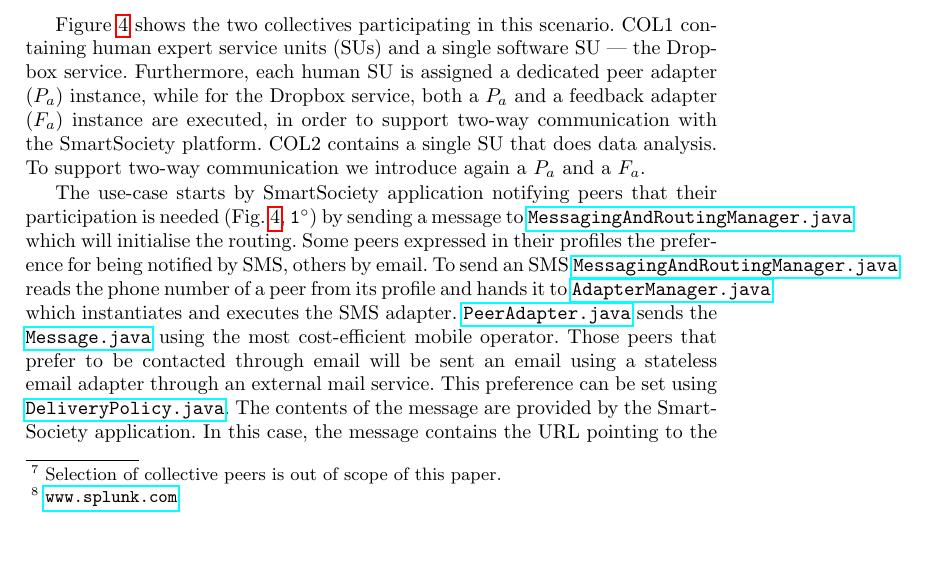
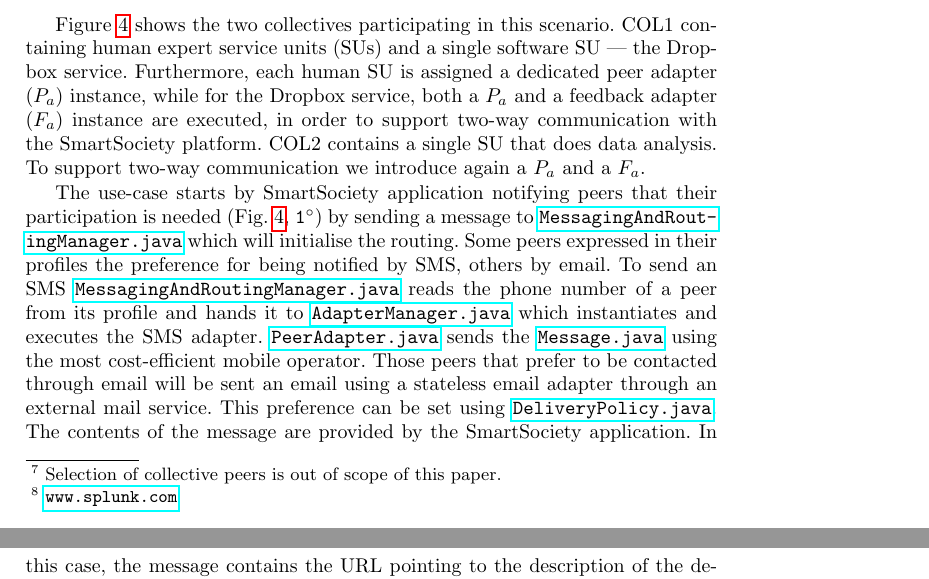
Before and after one commit to PhilZeppe/ICSOC-WESOA14, a LaTeX thesis (WESOA-Paper.tex): part of page 9 of 12 before the commit and two parts of pages 9 and 10 of 12 after it, the two joined at a grey line, cut so that both start at the same text, the shorter picture padded with empty space. Compiled offline with pdfLaTeX.

Commit message:
Splitting of long TypeWriter font Java class names

```diff
--- a/WESOA-Paper.tex
+++ b/WESOA-Paper.tex
@@ -25,6 +25,8 @@
 \usepackage{hyperref} % REMOVE THIS AGAIN AFTERWARDS
 
 \hyphenation{crowd-sour-cing middle-ware uni-dir-ection-al inter-mittently end-points}
+
+\DeclareFontFamily{\encodingdefault}{\ttdefault}{\hyphenchar\font=`\-} %enable hyphenation of \texttt{} text
 
 %\newcommand{\sms}{\textsc{SmartSoc}}
 \newcommand{\mdl}{\textsc{SmartCom}}
```
